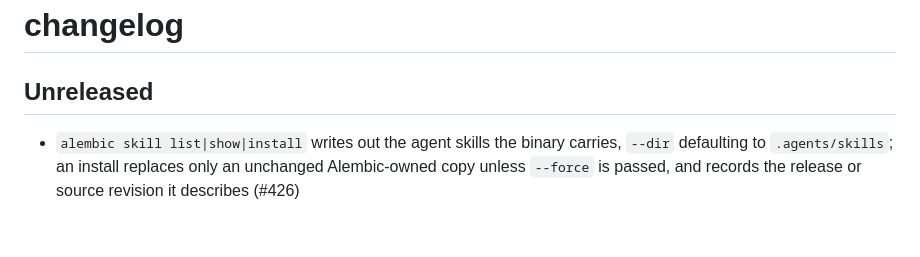
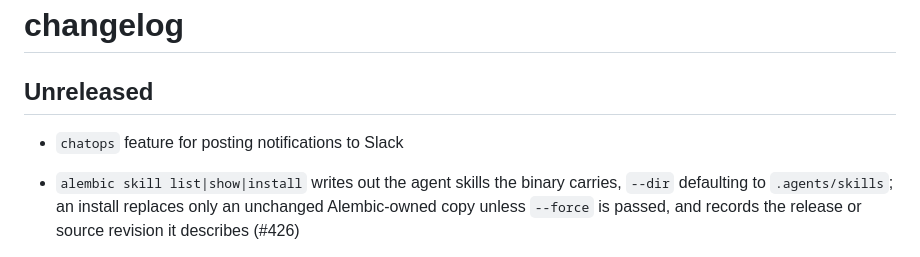
Before and after one commit to cyberwitchery/alembic, a Markdown page: CHANGELOG.md, the part around the change. Rendered like a GitHub page; blank space fills up the shorter version.

Commit message:
docs: changelog entry

```diff
--- a/CHANGELOG.md
+++ b/CHANGELOG.md
@@ -2,6 +2,7 @@
 
 ## Unreleased
 
+- `chatops` feature for posting notifications to Slack
 - `alembic skill list|show|install` writes out the agent skills the binary carries, `--dir` defaulting to `.agents/skills`; an install replaces only an unchanged Alembic-owned copy unless `--force` is passed, and records the release or source revision it describes (#426)
 - the cli gets an agent guide: the `alembic` skill states the identity and safety contract the command surface does not, `docs/agents.md` explains it, and `scripts/agent_fixtures.sh` exercises it against the fixtures in `fixtures/agent/` (#425)
 - an inventory takes an optional `scope:` block naming what it asserts completeness over, per type with optional key-field values; `--allow-delete` and the drift report's `extra` are defined inside it, so two inventories can share one backend without planning each other's objects as deletes (`docs/inventory.md`) (#413)
```
